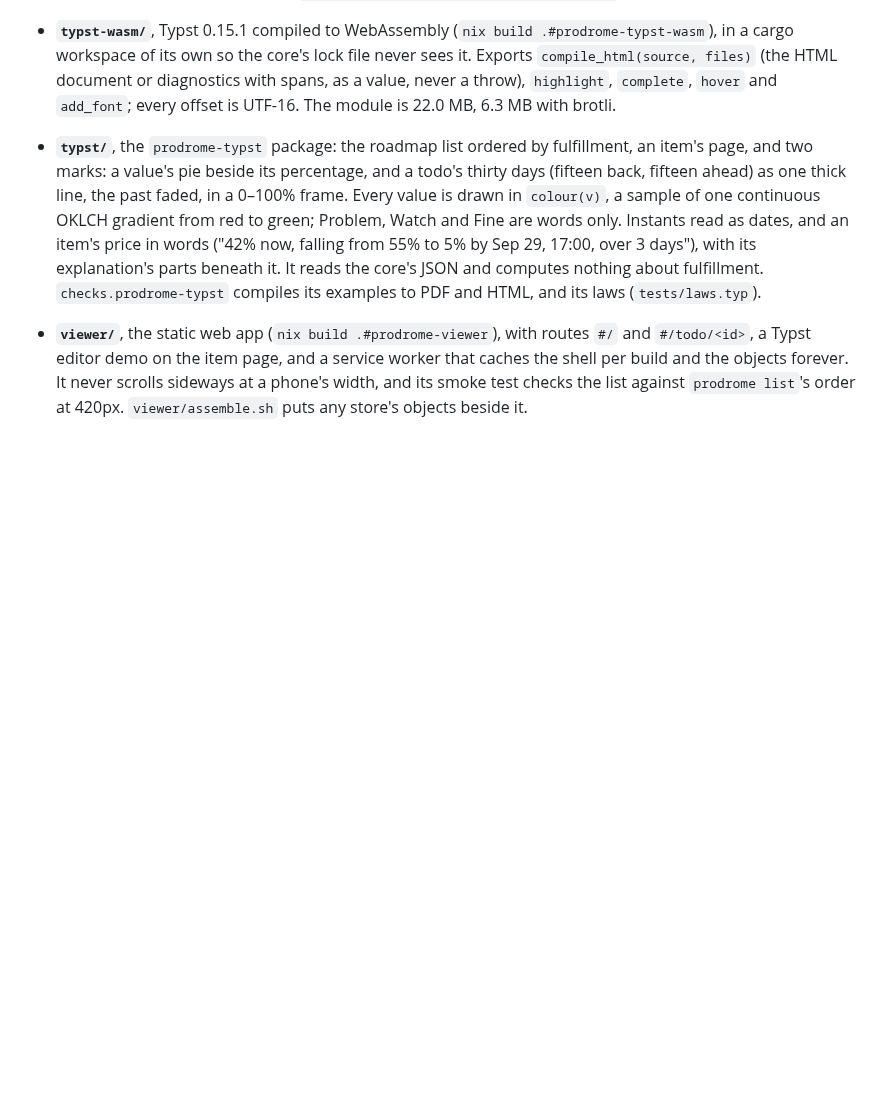
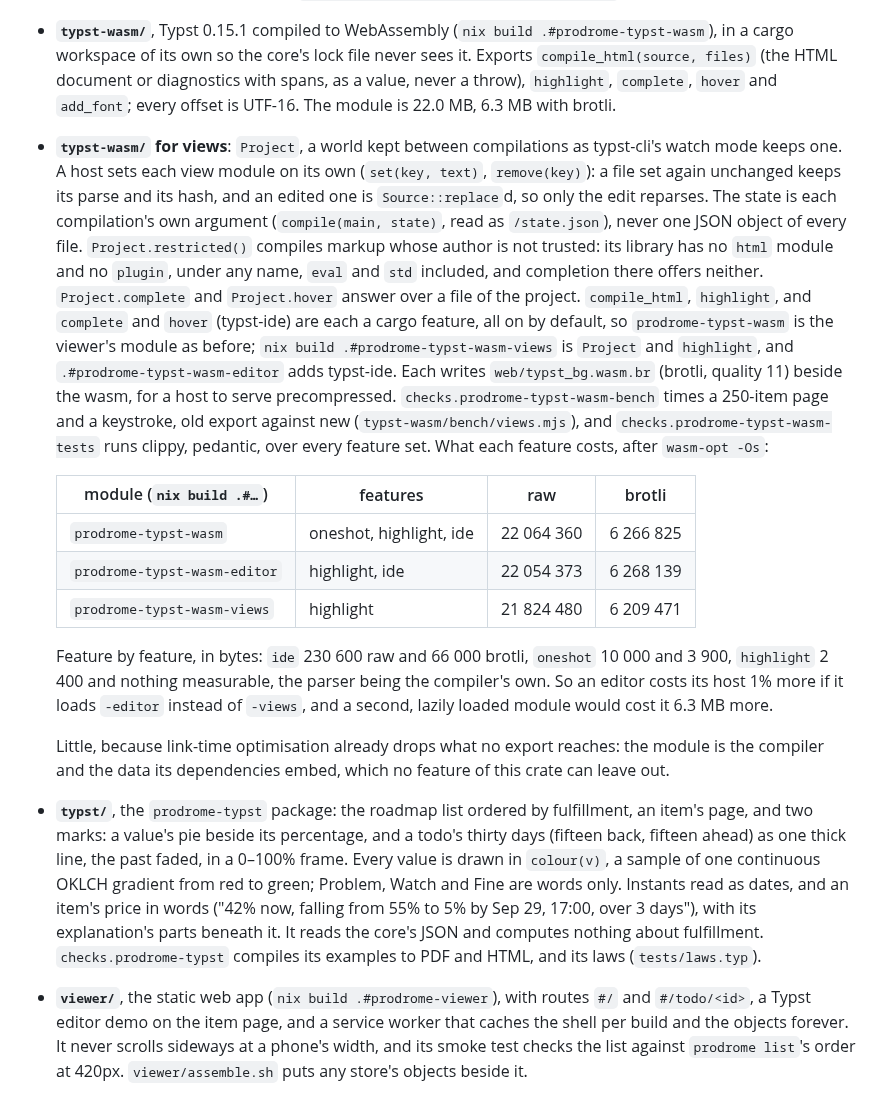
Before and after one commit to bmabsout/prodrome, a Markdown page: CHANGELOG.md, the part around the change. GitHub-like rendering; blank space fills up the shorter version.

Commit message:
docs: typst-wasm's views, editor and restricted builds
The CHANGELOG records Project, its restricted library, the three builds and their sizes feature by feature, the precompressed module and the two checks; the README's map says what typst-wasm now holds. The viewer's API did not move, so its documents are unchanged.

Co-Authored-By: Claude Opus 5.5 (1M context) <noreply@anthropic.com>

```diff
--- a/CHANGELOG.md
+++ b/CHANGELOG.md
@@ -238,6 +238,42 @@ writing no register its change writes.
   HTML document or diagnostics with spans, as a value, never a throw),
   `highlight`, `complete`, `hover` and `add_font`; every offset is UTF-16.
   The module is 22.0 MB, 6.3 MB with brotli.
+- **`typst-wasm/` for views**: `Project`, a world kept between compilations
+  as typst-cli's watch mode keeps one. A host sets each view module on its
+  own (`set(key, text)`, `remove(key)`): a file set again unchanged keeps its
+  parse and its hash, and an edited one is `Source::replace`d, so only the
+  edit reparses. The state is each compilation's own argument
+  (`compile(main, state)`, read as `/state.json`), never one JSON object of
+  every file. `Project.restricted()` compiles markup whose author is not
+  trusted: its library has no `html` module and no `plugin`, under any name,
+  `eval` and `std` included, and completion there offers neither.
+  `Project.complete` and `Project.hover` answer over a file of the project.
+  `compile_html`, `highlight`, and `complete` and `hover` (typst-ide) are
+  each a cargo feature, all on by default, so `prodrome-typst-wasm` is the
+  viewer's module as before; `nix build .#prodrome-typst-wasm-views` is
+  `Project` and `highlight`, and `.#prodrome-typst-wasm-editor` adds
+  typst-ide. Each writes `web/typst_bg.wasm.br` (brotli, quality 11) beside
+  the wasm, for a host to serve precompressed.
+  `checks.prodrome-typst-wasm-bench` times a 250-item page and a keystroke,
+  old export against new (`typst-wasm/bench/views.mjs`), and
+  `checks.prodrome-typst-wasm-tests` runs clippy, pedantic, over every
+  feature set. What each feature costs, after `wasm-opt -Os`:
+
+  | module (`nix build .#…`)    | features                | raw         | brotli     |
+  | ---------------------------- | ----------------------- | ----------- | ---------- |
+  | `prodrome-typst-wasm`        | oneshot, highlight, ide | 22 064 360  | 6 266 825  |
+  | `prodrome-typst-wasm-editor` | highlight, ide          | 22 054 373  | 6 268 139  |
+  | `prodrome-typst-wasm-views`  | highlight               | 21 824 480  | 6 209 471  |
+
+  Feature by feature, in bytes: `ide` 230 600 raw and 66 000 brotli,
+  `oneshot` 10 000 and 3 900, `highlight` 2 400 and nothing measurable, the
+  parser being the compiler's own. So an editor costs its host 1% more if it
+  loads `-editor` instead of `-views`, and a second, lazily loaded module
+  would cost it 6.3 MB more.
+
+  Little, because link-time optimisation already drops what no export
+  reaches: the module is the compiler and the data its dependencies embed,
+  which no feature of this crate can leave out.
 - **`typst/`**, the `prodrome-typst` package: the roadmap list ordered by
   fulfillment, an item's page, and two marks: a value's pie beside its
   percentage, and a todo's thirty days (fifteen back, fifteen ahead) as one
```
Also changed, not shown: README.md (+2 -1 lines).
